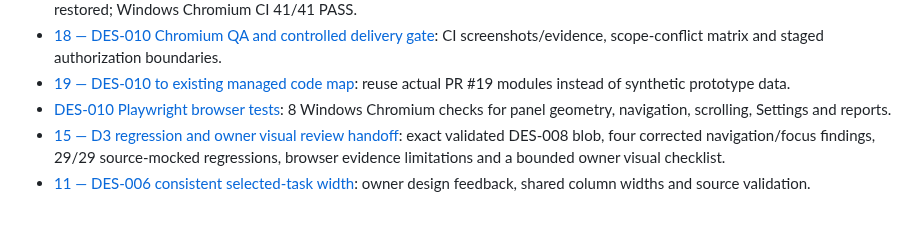
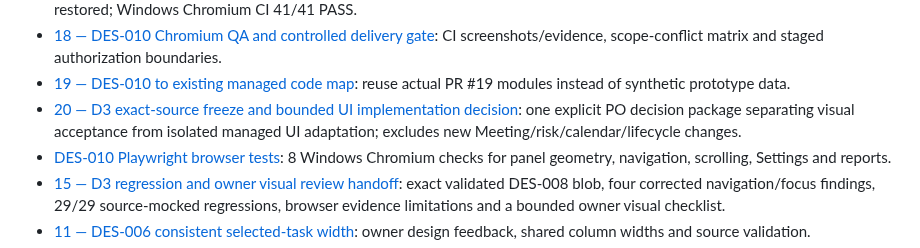
Before and after one commit to Kenny619/spl-wbs, a Markdown page: docs/design/README.md, the part around the change. Drawn GitHub-style; blank space fills up the shorter version.

Commit message:
docs(design): add D3 exact-design freeze and bounded implementation decision package

```diff
--- a/docs/design/README.md
+++ b/docs/design/README.md
@@ -39,6 +39,7 @@ Design a first-class enterprise project schedule workspace that reduces cognitiv
 - [DES-010 current interactive prototype](../../design/concepts/DES-010-gantt-local-scope.html): Exceptions/Workstreams selector in the Gantt panel; responsive Settings access restored; Windows Chromium CI 41/41 PASS.
 - [18 — DES-010 Chromium QA and controlled delivery gate](18_DES010_D3_BROWSER_GATE_AND_INTEGRATION_PLAN.md): CI screenshots/evidence, scope-conflict matrix and staged authorization boundaries.
 - [19 — DES-010 to existing managed code map](19_DES010_TO_MANAGED_CODE_INTEGRATION_MAP.md): reuse actual PR #19 modules instead of synthetic prototype data.
+- [20 — D3 exact-source freeze and bounded UI implementation decision](20_DES010_D3_FREEZE_AND_UI_IMPLEMENTATION_DECISION.md): one explicit PO decision package separating visual acceptance from isolated managed UI adaptation; excludes new Meeting/risk/calendar/lifecycle changes.
 - [DES-010 Playwright browser tests](../../test/browser/des010-design-review.spec.ts): 8 Windows Chromium checks for panel geometry, navigation, scrolling, Settings and reports.
 - [15 — D3 regression and owner visual review handoff](15_DES008_D3_REGRESSION_AND_OWNER_REVIEW.md): exact validated DES-008 blob, four corrected navigation/focus findings, 29/29 source-mocked regressions, browser evidence limitations and a bounded owner visual checklist.
 - [11 — DES-006 consistent selected-task width](11_DES006_CONSISTENT_DETAIL_WIDTH.md): owner design feedback, shared column widths and source validation.
```
